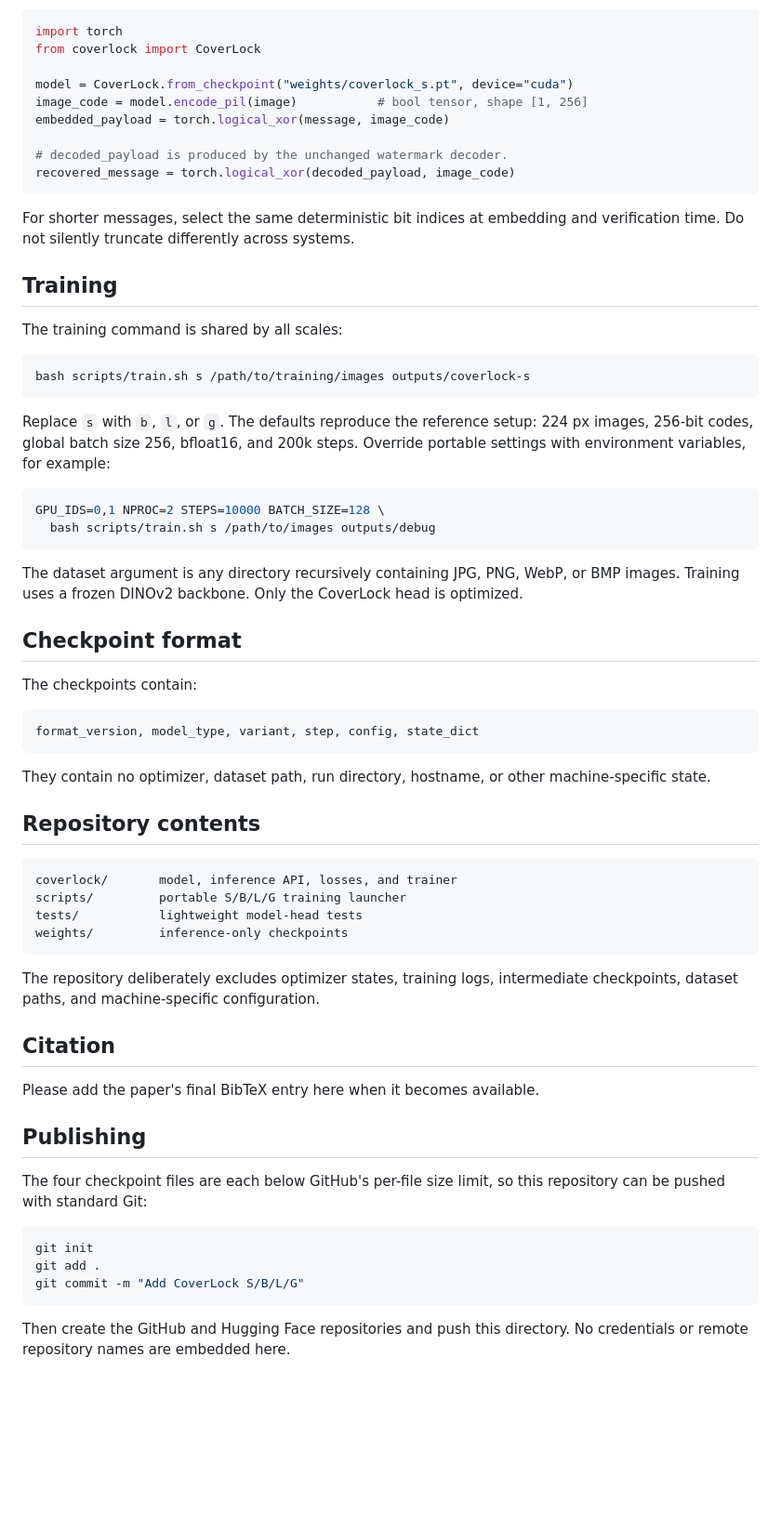
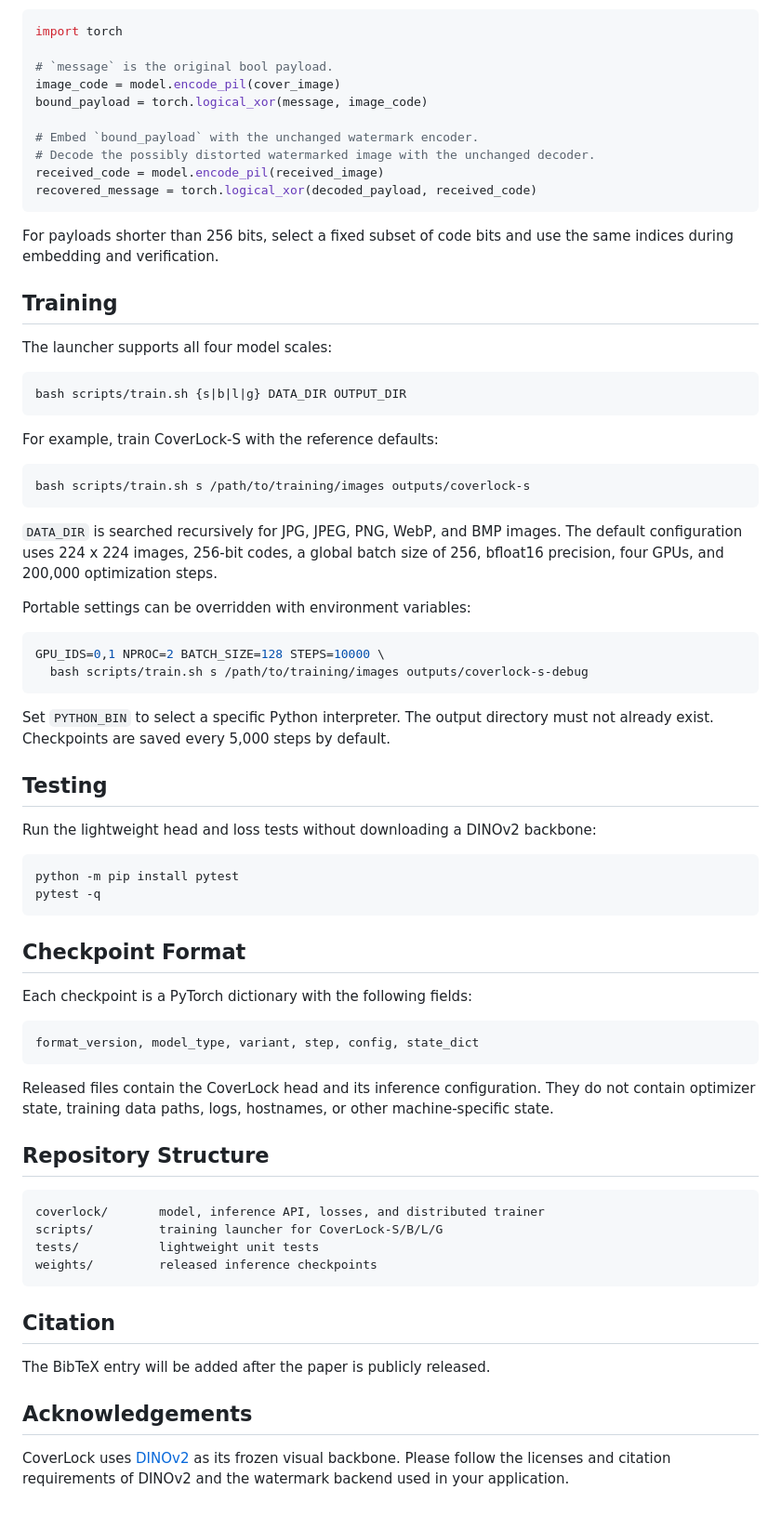
Before and after one commit to holdrain/Coverlock, a Markdown page: README.md, the part around one of its changes. Shown at 93% size. GitHub-like rendering; blank space fills up the shorter version.

Commit message:
Improve README for official code release

````diff
--- a/README.md
+++ b/README.md
@@ -58,77 +92,84 @@ Use the code as an XOR mask around an existing watermark system:
 
 ```python
 import torch
-from coverlock import CoverLock
 
-model = CoverLock.from_checkpoint("weights/coverlock_s.pt", device="cuda")
-image_code = model.encode_pil(image)           # bool tensor, shape [1, 256]
-embedded_payload = torch.logical_xor(message, image_code)
+# `message` is the original bool payload.
+image_code = model.encode_pil(cover_image)
+bound_payload = torch.logical_xor(message, image_code)
 
-# decoded_payload is produced by the unchanged watermark decoder.
-recovered_message = torch.logical_xor(decoded_payload, image_code)
+# Embed `bound_payload` with the unchanged watermark encoder.
+# Decode the possibly distorted watermarked image with the unchanged decoder.
+received_code = model.encode_pil(received_image)
+recovered_message = torch.logical_xor(decoded_payload, received_code)
 ```
 
-For shorter messages, select the same deterministic bit indices at embedding
-and verification time. Do not silently truncate differently across systems.
+For payloads shorter than 256 bits, select a fixed subset of code bits and use
+the same indices during embedding and verification.
 
 ## Training
 
-The training command is shared by all scales:
+The launcher supports all four model scales:
+
+```bash
+bash scripts/train.sh {s|b|l|g} DATA_DIR OUTPUT_DIR
+```
+
+For example, train CoverLock-S with the reference defaults:
 
 ```bash
 bash scripts/train.sh s /path/to/training/images outputs/coverlock-s
 ```
 
-Replace `s` with `b`, `l`, or `g`. The defaults reproduce the reference setup:
-224 px images, 256-bit codes, global batch size 256, bfloat16, and 200k steps.
-Override portable settings with environment variables, for example:
+`DATA_DIR` is searched recursively for JPG, JPEG, PNG, WebP, and BMP images.
+The default configuration uses 224 x 224 images, 256-bit codes, a global batch
+size of 256, bfloat16 precision, four GPUs, and 200,000 optimization steps.
+
+Portable settings can be overridden with environment variables:
 
 ```bash
-GPU_IDS=0,1 NPROC=2 STEPS=10000 BATCH_SIZE=128 \
-  bash scripts/train.sh s /path/to/images outputs/debug
+GPU_IDS=0,1 NPROC=2 BATCH_SIZE=128 STEPS=10000 \
+  bash scripts/train.sh s /path/to/training/images outputs/coverlock-s-debug
 ```
 
-The dataset argument is any directory recursively containing JPG, PNG, WebP,
-or BMP images. Training uses a frozen DINOv2 backbone. Only the CoverLock head
-is optimized.
+Set `PYTHON_BIN` to select a specific Python interpreter. The output directory
+must not already exist. Checkpoints are saved every 5,000 steps by default.
 
-## Checkpoint format
+## Testing
 
-The checkpoints contain:
+Run the lightweight head and loss tests without downloading a DINOv2 backbone:
+
+```bash
+python -m pip install pytest
+pytest -q
+```
+
+## Checkpoint Format
+
+Each checkpoint is a PyTorch dictionary with the following fields:
 
 ```text
 format_version, model_type, variant, step, config, state_dict
 ```
 
-They contain no optimizer, dataset path, run directory, hostname, or other
+Released files contain the CoverLock head and its inference configuration. They
+do not contain optimizer state, training data paths, logs, hostnames, or other
 machine-specific state.
 
-## Repository contents
+## Repository Structure
 
 ```text
-coverlock/       model, inference API, losses, and trainer
-scripts/         portable S/B/L/G training launcher
-tests/           lightweight model-head tests
-weights/         inference-only checkpoints
+coverlock/       model, inference API, losses, and distributed trainer
+scripts/         training launcher for CoverLock-S/B/L/G
+tests/           lightweight unit tests
+weights/         released inference checkpoints
 ```
-
-The repository deliberately excludes optimizer states, training logs,
-intermediate checkpoints, dataset paths, and machine-specific configuration.
 
 ## Citation
 
-Please add the paper's final BibTeX entry here when it becomes available.
+The BibTeX entry will be added after the paper is publicly released.
 
-## Publishing
+## Acknowledgements
 
-The four checkpoint files are each below GitHub's per-file size limit, so this
-repository can be pushed with standard Git:
-
-```bash
-git init
-git add .
-git commit -m "Add CoverLock S/B/L/G"
-```
-
-Then create the GitHub and Hugging Face repositories and push this directory.
-No credentials or remote repository names are embedded here.
+CoverLock uses [DINOv2](https://github.com/facebookresearch/dinov2) as its frozen
+visual backbone. Please follow the licenses and citation requirements of
+DINOv2 and the watermark backend used in your application.
````
Also changed, not shown: other parts of README.md (+69 -35 lines).
